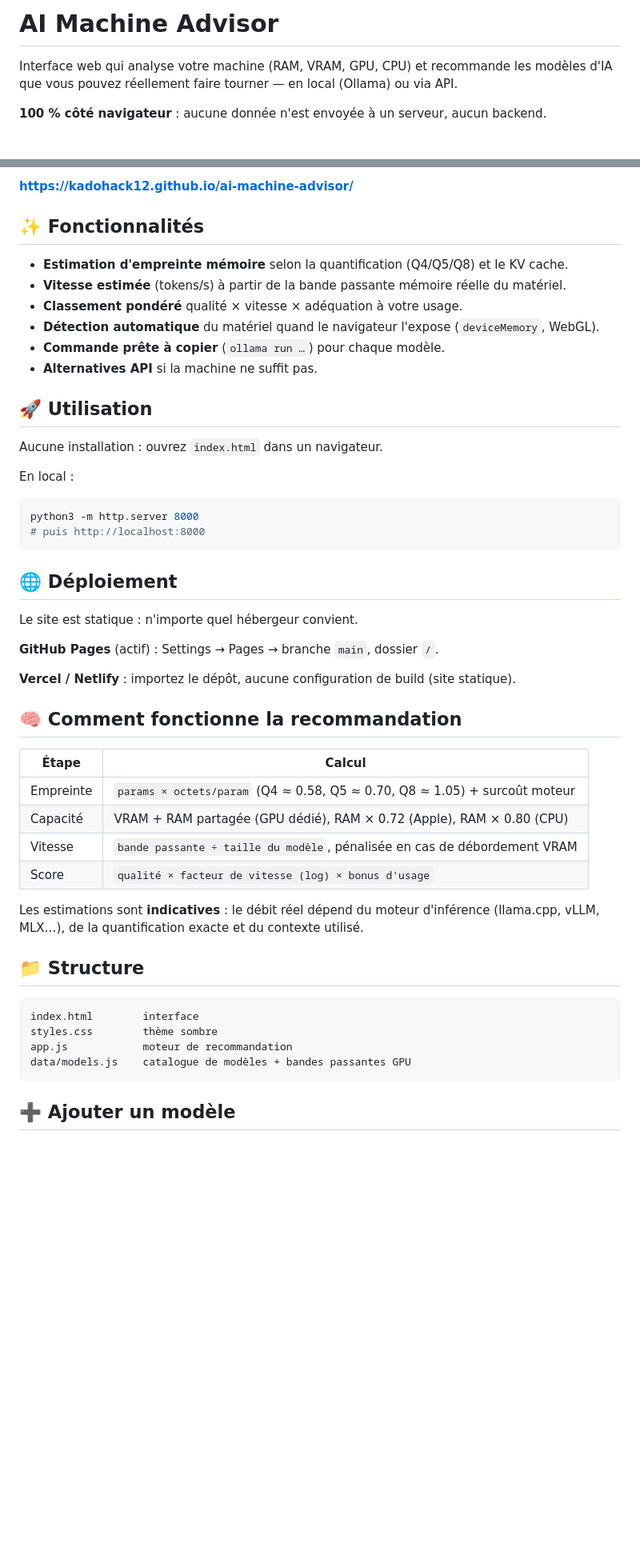
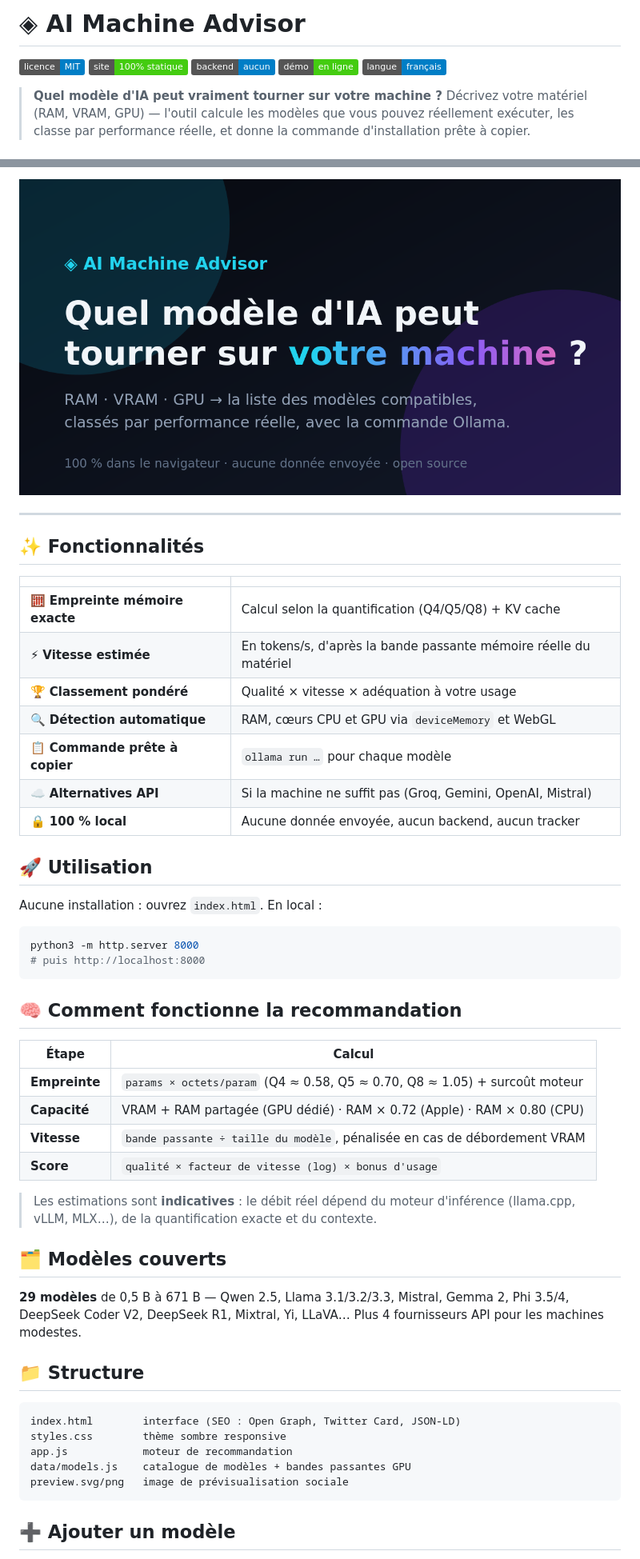
Before and after one commit to kadohack12/ai-machine-advisor, a Markdown page: README.md, 2 parts joined by grey strips. Shown at 80% size. GitHub-like rendering; pictures changed too: preview.png (added); badges without logos; blank space fills up the shorter version.

Commit message:
Visibilite : topics, description, homepage, SEO (Open Graph, JSON-LD), preview.png et badges README

````diff
--- a/README.md
+++ b/README.md
@@ -1,7 +1,13 @@
-# AI Machine Advisor
+# ◈ AI Machine Advisor
 
-Interface web qui analyse votre machine (RAM, VRAM, GPU, CPU) et recommande les
-modèles d'IA que vous pouvez réellement faire tourner — en local (Ollama) ou via API.
+[![Licence MIT](https://img.shields.io/badge/licence-MIT-blue.svg)](LICENSE)
+[![Site statique](https://img.shields.io/badge/site-100%25%20statique-success.svg)](#)
+[![Sans backend](https://img.shields.io/badge/backend-aucun-informational.svg)](#)
+[![Démo en ligne](https://img.shields.io/badge/d%C3%A9mo-en%20ligne-brightgreen.svg)](https://kadohack12.github.io/ai-machine-advisor/)
+[![Langue](https://img.shields.io/badge/langue-fran%C3%A7ais-blue.svg)](#)
 
-**100 % côté navigateur** : aucune donnée n'est envoyée à un serveur, aucun backend.
+> **Quel modèle d'IA peut vraiment tourner sur votre machine ?**
+> Décrivez votre matériel (RAM, VRAM, GPU) — l'outil calcule les modèles que vous
+> pouvez réellement exécuter, les classe par performance réelle, et donne la
+> commande d'installation prête à copier.
 
@@ -9,53 +15,55 @@ modèles d'IA que vous pouvez réellement faire tourner — en local (Ollama) ou
 
-**https://kadohack12.github.io/ai-machine-advisor/**
+[![Aperçu](preview.png)](https://kadohack12.github.io/ai-machine-advisor/)
+
+---
 
 ## ✨ Fonctionnalités
 
-- **Estimation d'empreinte mémoire** selon la quantification (Q4/Q5/Q8) et le KV cache.
-- **Vitesse estimée** (tokens/s) à partir de la bande passante mémoire réelle du matériel.
-- **Classement pondéré** qualité × vitesse × adéquation à votre usage.
-- **Détection automatique** du matériel quand le navigateur l'expose (`deviceMemory`, WebGL).
-- **Commande prête à copier** (`ollama run …`) pour chaque modèle.
-- **Alternatives API** si la machine ne suffit pas.
+| | |
+|---|---|
+| 🧮 **Empreinte mémoire exacte** | Calcul selon la quantification (Q4/Q5/Q8) + KV cache |
+| ⚡ **Vitesse estimée** | En tokens/s, d'après la bande passante mémoire réelle du matériel |
+| 🏆 **Classement pondéré** | Qualité × vitesse × adéquation à votre usage |
+| 🔍 **Détection automatique** | RAM, cœurs CPU et GPU via `deviceMemory` et WebGL |
+| 📋 **Commande prête à copier** | `ollama run …` pour chaque modèle |
+| ☁️ **Alternatives API** | Si la machine ne suffit pas (Groq, Gemini, OpenAI, Mistral) |
+| 🔒 **100 % local** | Aucune donnée envoyée, aucun backend, aucun tracker |
 
 ## 🚀 Utilisation
 
-Aucune installation : ouvrez `index.html` dans un navigateur.
-
-En local :
+Aucune installation : ouvrez `index.html`. En local :
 
 ```bash
 python3 -m http.server 8000
 # puis http://localhost:8000
 ```
 
-## 🌐 Déploiement
-
-Le site est statique : n'importe quel hébergeur convient.
-
-**GitHub Pages** (actif) : Settings → Pages → branche `main`, dossier `/`.
-
-**Vercel / Netlify** : importez le dépôt, aucune configuration de build (site statique).
-
 ## 🧠 Comment fonctionne la recommandation
 
 | Étape | Calcul |
 |---|---|
-| Empreinte | `params × octets/param` (Q4 ≈ 0.58, Q5 ≈ 0.70, Q8 ≈ 1.05) + surcoût moteur |
-| Capacité | VRAM + RAM partagée (GPU dédié), RAM × 0.72 (Apple), RAM × 0.80 (CPU) |
-| Vitesse | `bande passante ÷ taille du modèle`, pénalisée en cas de débordement VRAM |
-| Score | `qualité × facteur de vitesse (log) × bonus d'usage` |
+| **Empreinte** | `params × octets/param` (Q4 ≈ 0.58, Q5 ≈ 0.70, Q8 ≈ 1.05) + surcoût moteur |
+| **Capacité** | VRAM + RAM partagée (GPU dédié) · RAM × 0.72 (Apple) · RAM × 0.80 (CPU) |
+| **Vitesse** | `bande passante ÷ taille du modèle`, pénalisée en cas de débordement VRAM |
+| **Score** | `qualité × facteur de vitesse (log) × bonus d'usage` |
 
-Les estimations sont **indicatives** : le débit réel dépend du moteur d'inférence
-(llama.cpp, vLLM, MLX…), de la quantification exacte et du contexte utilisé.
+> Les estimations sont **indicatives** : le débit réel dépend du moteur
+> d'inférence (llama.cpp, vLLM, MLX…), de la quantification exacte et du contexte.
+
+## 🗂️ Modèles couverts
+
+**29 modèles** de 0,5 B à 671 B — Qwen 2.5, Llama 3.1/3.2/3.3, Mistral, Gemma 2,
+Phi 3.5/4, DeepSeek Coder V2, DeepSeek R1, Mixtral, Yi, LLaVA…
+Plus 4 fournisseurs API pour les machines modestes.
 
 ## 📁 Structure
 
 ```
-index.html        interface
-styles.css        thème sombre
+index.html        interface (SEO : Open Graph, Twitter Card, JSON-LD)
+styles.css        thème sombre responsive
 app.js            moteur de recommandation
 data/models.js    catalogue de modèles + bandes passantes GPU
+preview.svg/png   image de prévisualisation sociale
 ```
 
 ## ➕ Ajouter un modèle
````
Also changed, not shown: other parts of README.md (+17 -2 lines), 2 other files.
